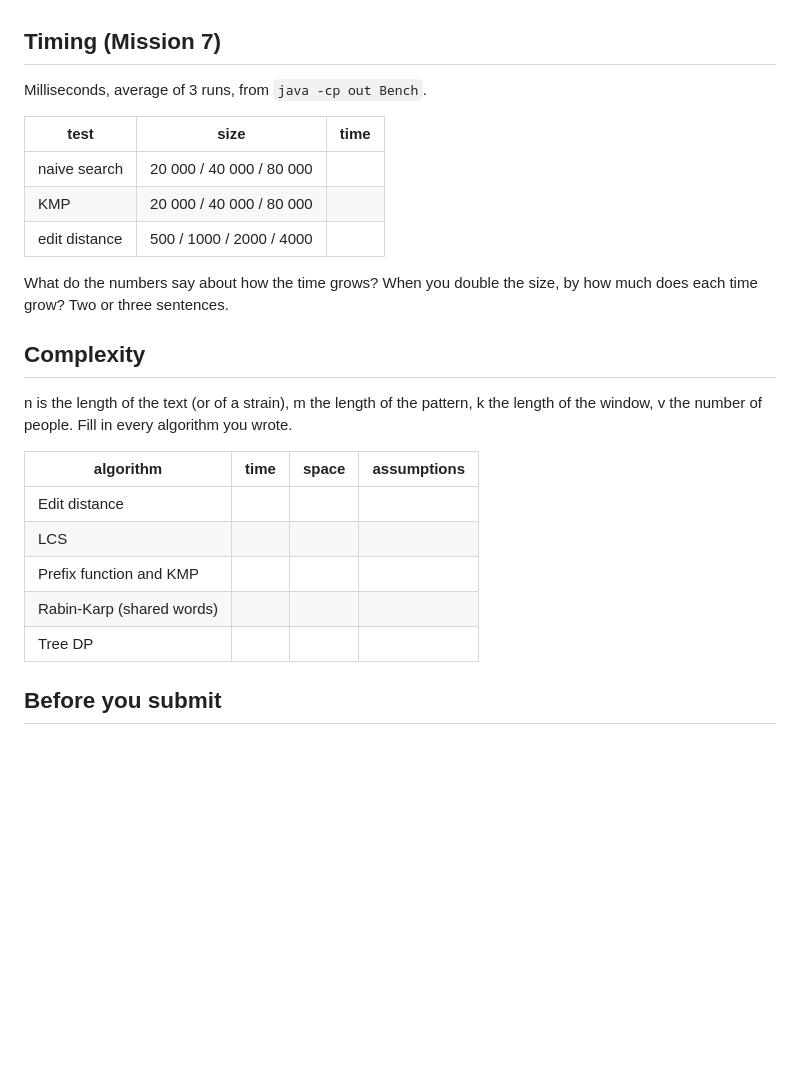
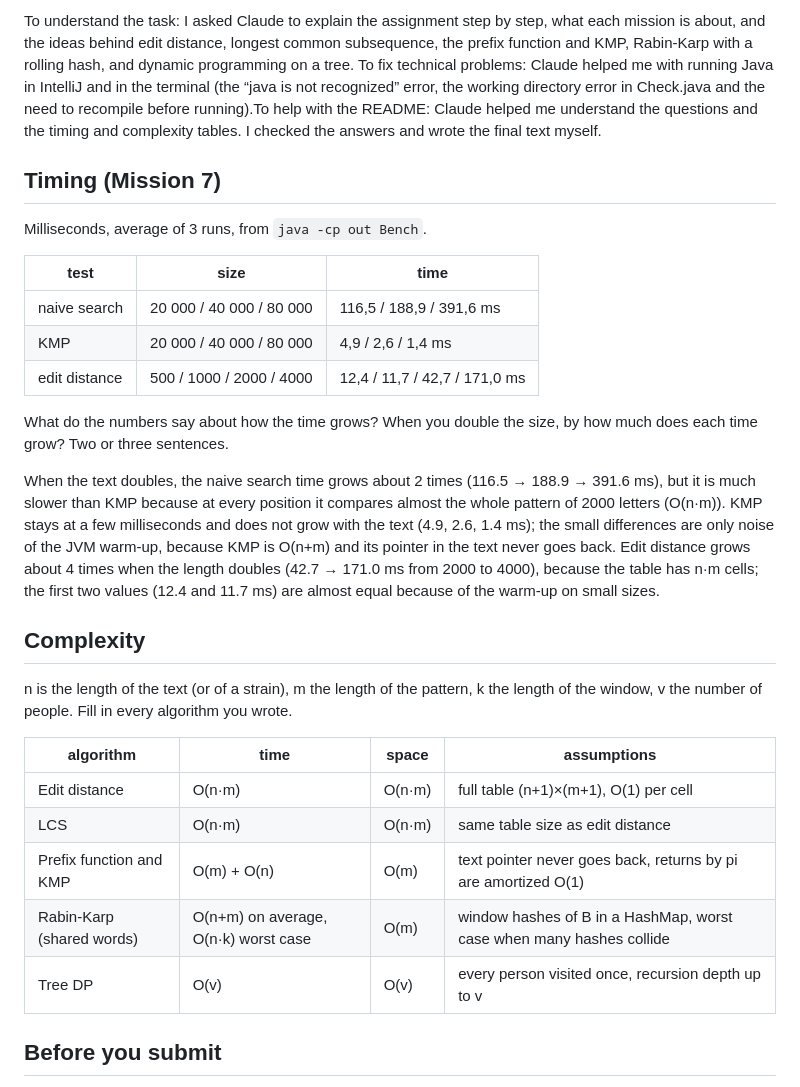
Before and after one commit to Nurgalym19/patient-zero, a Markdown page: README.md, the part around one of its changes. GitHub-like rendering; blank space fills up the shorter version.

```diff
--- a/README.md
+++ b/README.md
@@ -44,27 +49,30 @@ The syllabus requires you to say which AI tools you used and for what. Write the
 
+To understand the task: I asked Claude to explain the assignment step by step, what each mission is about, and the ideas behind edit distance, longest common subsequence, the prefix function and KMP, Rabin-Karp with a rolling hash, and dynamic programming on a tree.
+To fix technical problems: Claude helped me with running Java in IntelliJ and in the terminal (the “java is not recognized” error, the working directory error in Check.java and the need to recompile before running).To help with the README: Claude helped me understand the questions and the timing and complexity tables. I checked the answers and wrote the final text myself.
 ## Timing (Mission 7)
 
 Milliseconds, average of 3 runs, from `java -cp out Bench`.
 
 | test | size | time |
 |---|---|---|
-| naive search | 20 000 / 40 000 / 80 000 | |
-| KMP | 20 000 / 40 000 / 80 000 | |
-| edit distance | 500 / 1000 / 2000 / 4000 | |
+| naive search | 20 000 / 40 000 / 80 000 |116,5 / 188,9 / 391,6 ms |
+| KMP | 20 000 / 40 000 / 80 000 |4,9 / 2,6 / 1,4 ms |
+| edit distance | 500 / 1000 / 2000 / 4000 |12,4 / 11,7 / 42,7 / 171,0 ms |
 
 What do the numbers say about how the time grows? When you double the size, by how much does each time grow? Two or three sentences.
 
+When the text doubles, the naive search time grows about 2 times (116.5 → 188.9 → 391.6 ms), but it is much slower than KMP because at every position it compares almost the whole pattern of 2000 letters (O(n·m)). KMP stays at a few milliseconds and does not grow with the text (4.9, 2.6, 1.4 ms); the small differences are only noise of the JVM warm-up, because KMP is O(n+m) and its pointer in the text never goes back. Edit distance grows about 4 times when the length doubles (42.7 → 171.0 ms from 2000 to 4000), because the table has n·m cells; the first two values (12.4 and 11.7 ms) are almost equal because of the warm-up on small sizes.
 ## Complexity
 
 n is the length of the text (or of a strain), m the length of the pattern, k the length of the window, v the number of people. Fill in every algorithm you wrote.
 
 | algorithm | time | space | assumptions |
-|---|---|---|---|
-| Edit distance | | | |
-| LCS | | | |
-| Prefix function and KMP | | | |
-| Rabin-Karp (shared words) | | | |
-| Tree DP | | | |
+|---|---|-------|---|
+| Edit distance |O(n·m) | O(n·m) |full table (n+1)×(m+1), O(1) per cell |
+| LCS |O(n·m) | O(n·m) |same table size as edit distance |
+| Prefix function and KMP |O(m) + O(n) | O(m)	      |text pointer never goes back, returns by pi are amortized O(1) |
+| Rabin-Karp (shared words) |O(n+m) on average, O(n·k) worst case | O(m)      |window hashes of B in a HashMap, worst case when many hashes collide |
+| Tree DP |O(v) | O(v)      |every person visited once, recursion depth up to v |
 
 ## Before you submit
 
```
Also changed, not shown: other parts of README.md (+18 -13 lines), output/outbreak.png (added), 1 other file.
